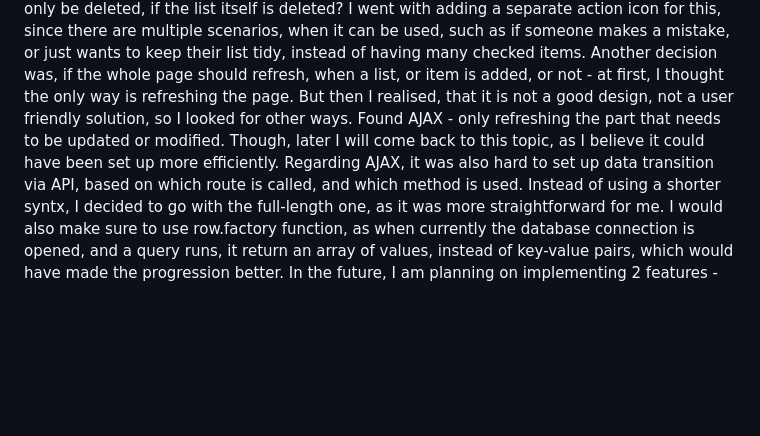
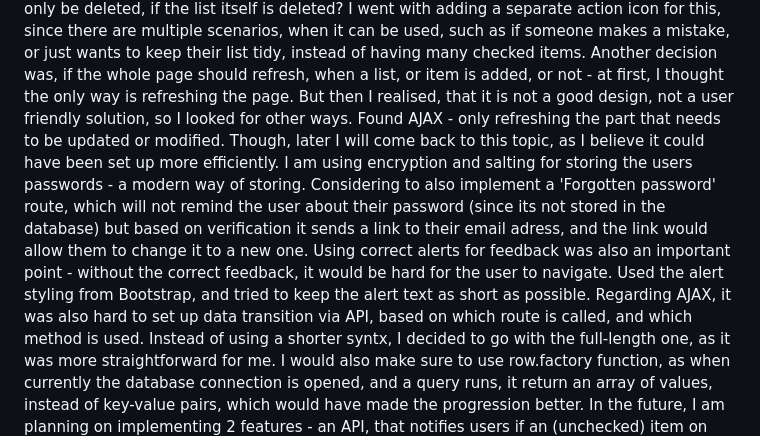
Before and after one commit to martonlori/YourDynamicShoppinglist, a Markdown page: README.md, the part around the change. GitHub-like rendering; blank space fills up the shorter version.

```diff
--- a/README.md
+++ b/README.md
@@ -10,6 +10,8 @@ The database is named YourShopMate.db. It comes from the original name of the pr
 The database has its own structure too, with 3 tables - items, users, and shoppinglists. The names speak for themselves, but the items table contains data about the items, with a primary key of 'items_id', and a foreign key for 'list_id', that references 'id' from shoppinglists table. Items table has a foreign key of 'creator_id' that references 'users_id' form the users table. The shoppinglists table contains information about the shoppinglists, with a primary key of 'shoppinglists_id', and a foreign key of 'owner_id' and 'coowner_id', that both reference 'users_id' from the users table. The users table contains information about the users, with a primary key of 'users_id'.
 There were a lot of structure and design ideas in my mind, how the webapp will look like and function. For example, should the user be able to delete an item, instead of just marking it as completed? Would it be enough, if the items could only be deleted, if the list itself is deleted? I went with adding a separate action icon for this, since there are multiple scenarios, when it can be used, such as if someone makes a mistake, or just wants to keep their list tidy, instead of having many checked items.
 Another decision was, if the whole page should refresh, when a list, or item is added, or not - at first, I thought the only way is refreshing the page. But then I realised, that it is not a good design, not a user friendly solution, so I looked for other ways. Found AJAX - only refreshing the part that needs to be updated or modified. Though, later I will come back to this topic, as I believe it could have been set up more efficiently.
+I am using encryption and salting for storing the users passwords - a modern way of storing. Considering to also implement a 'Forgotten password' route, which will not remind the user about their password (since its not stored in the database) but based on verification it sends a link to their email adress, and the link would allow them to change it to a new one.
+Using correct alerts for feedback was also an important point - without the correct feedback, it would be hard for the user to navigate. Used the alert styling from Bootstrap, and tried to keep the alert text as short as possible.
 Regarding AJAX, it was also hard to set up data transition via API, based on which route is called, and which method is used. Instead of using a shorter syntx, I decided to go with the full-length one, as it was more straightforward for me.
 I would also make sure to use row.factory function, as when currently the database connection is opened, and a query runs, it return an array of values, instead of key-value pairs, which would have made the progression better.
 In the future, I am planning on implementing 2 features - an API, that notifies users if an (unchecked) item on their list is on discount in a nearby store. It will use information from a governmental site, available for the public.
```
